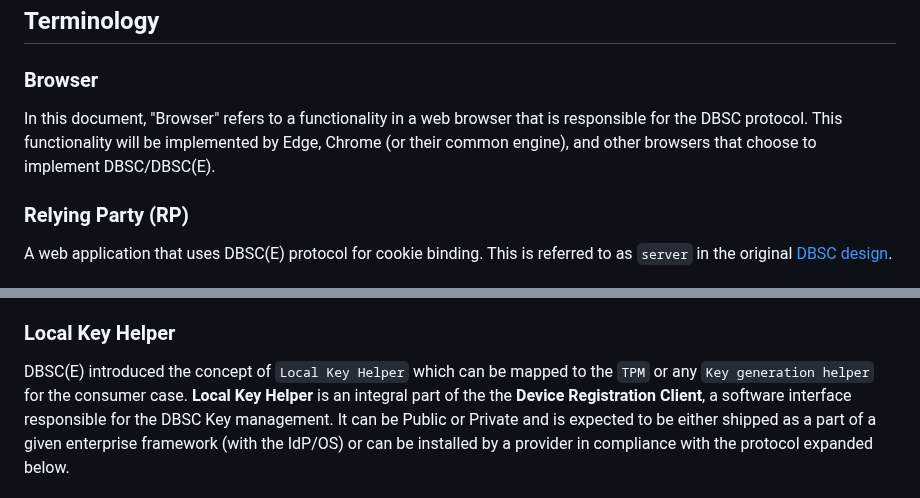
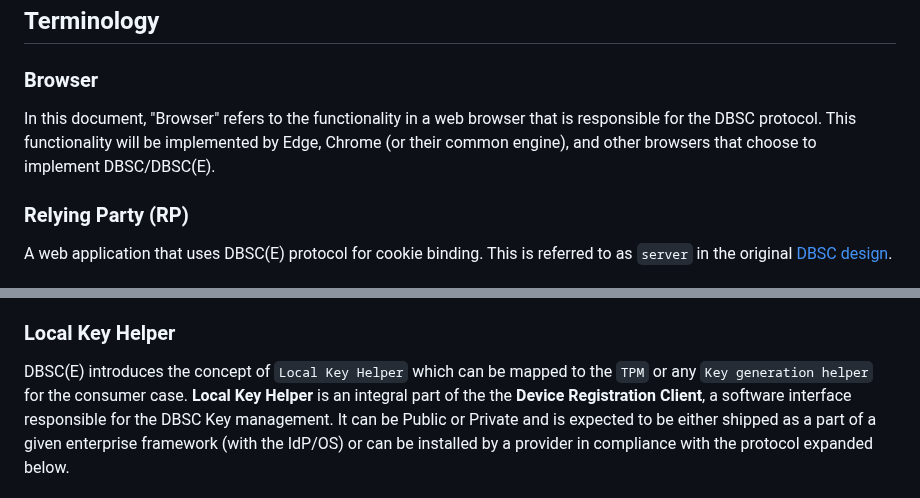
Before and after one commit to WICG/dbsc, a Markdown page: DBSCE/Overview.md, 2 parts joined by grey strips. Rendered like a GitHub page.

Commit message:
Correct typos

```diff
--- a/DBSCE/Overview.md
+++ b/DBSCE/Overview.md
@@ -74,7 +74,7 @@ Before we get into the specifics, we will introduce the terminology and design s
 
 ### Browser
 
-In this document, "Browser" refers to a functionality in a web browser that is responsible for the DBSC protocol. This functionality will be implemented by Edge, Chrome (or their common engine), and other browsers that choose to implement DBSC/DBSC(E).
+In this document, "Browser" refers to the functionality in a web browser that is responsible for the DBSC protocol. This functionality will be implemented by Edge, Chrome (or their common engine), and other browsers that choose to implement DBSC/DBSC(E).
 
 ### Relying Party (RP)
 
@@ -103,7 +103,7 @@ DBSC(E) aims to support most of these scenarios. It does not define the device r
 
 ### Local Key Helper
 
-DBSC(E) introduced the concept of `Local Key Helper` which can be mapped to the `TPM` or any `Key generation helper` for the consumer case.
+DBSC(E) introduces the concept of `Local Key Helper` which can be mapped to the `TPM` or any `Key generation helper` for the consumer case.
 **Local Key Helper** is an integral part of the the **Device Registration Client**, a software interface responsible for the DBSC Key management. It can be Public or Private and is expected to be either shipped as a part of a given enterprise framework (with the IdP/OS) or can be installed by a provider in compliance with the protocol expanded below.
 
 From the deployment point of view there are two types of local key helpers: _well-known_(_private_) and _third party_(_public_)
```
Also changed, not shown: other parts of DBSCE/Overview.md (+1 -1 lines).
